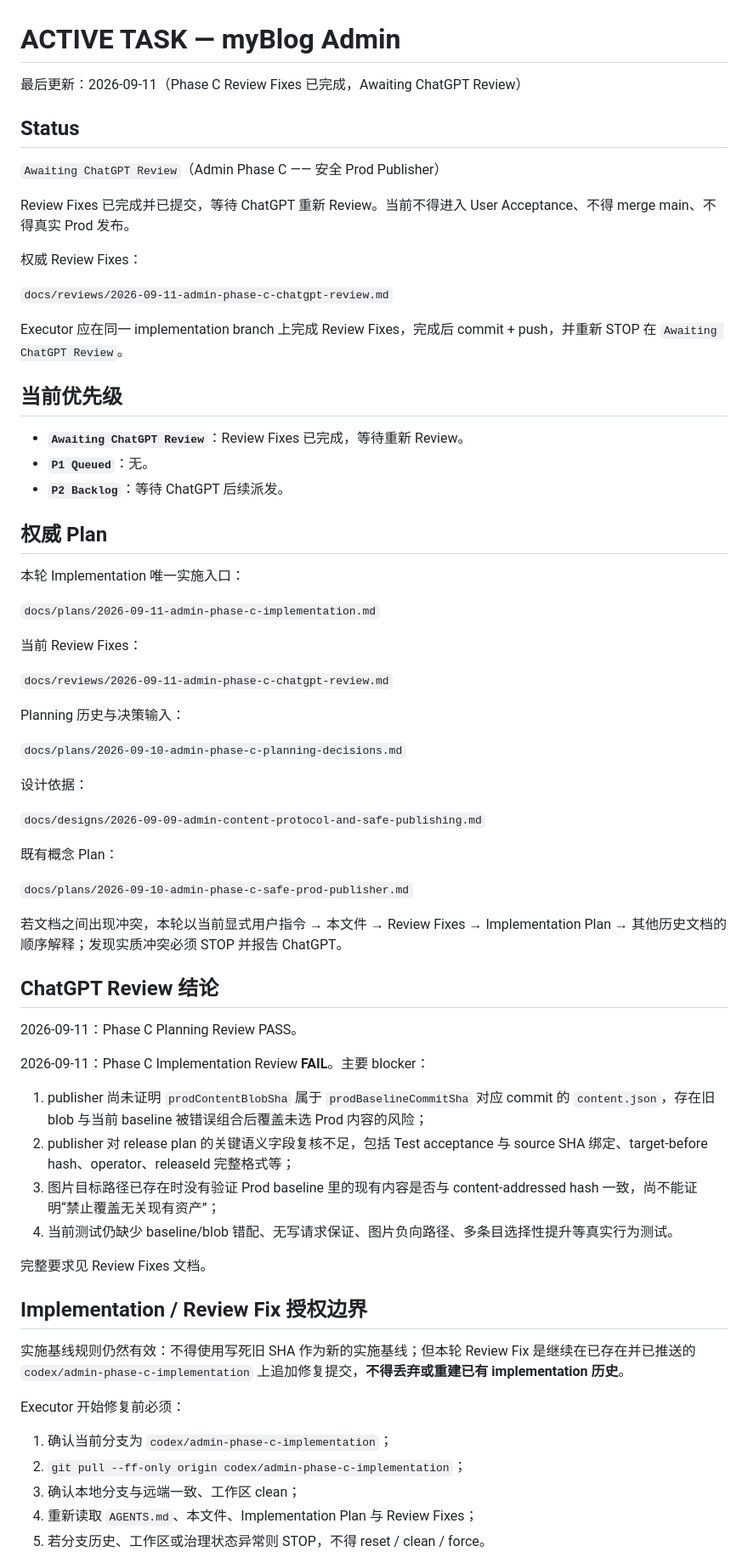
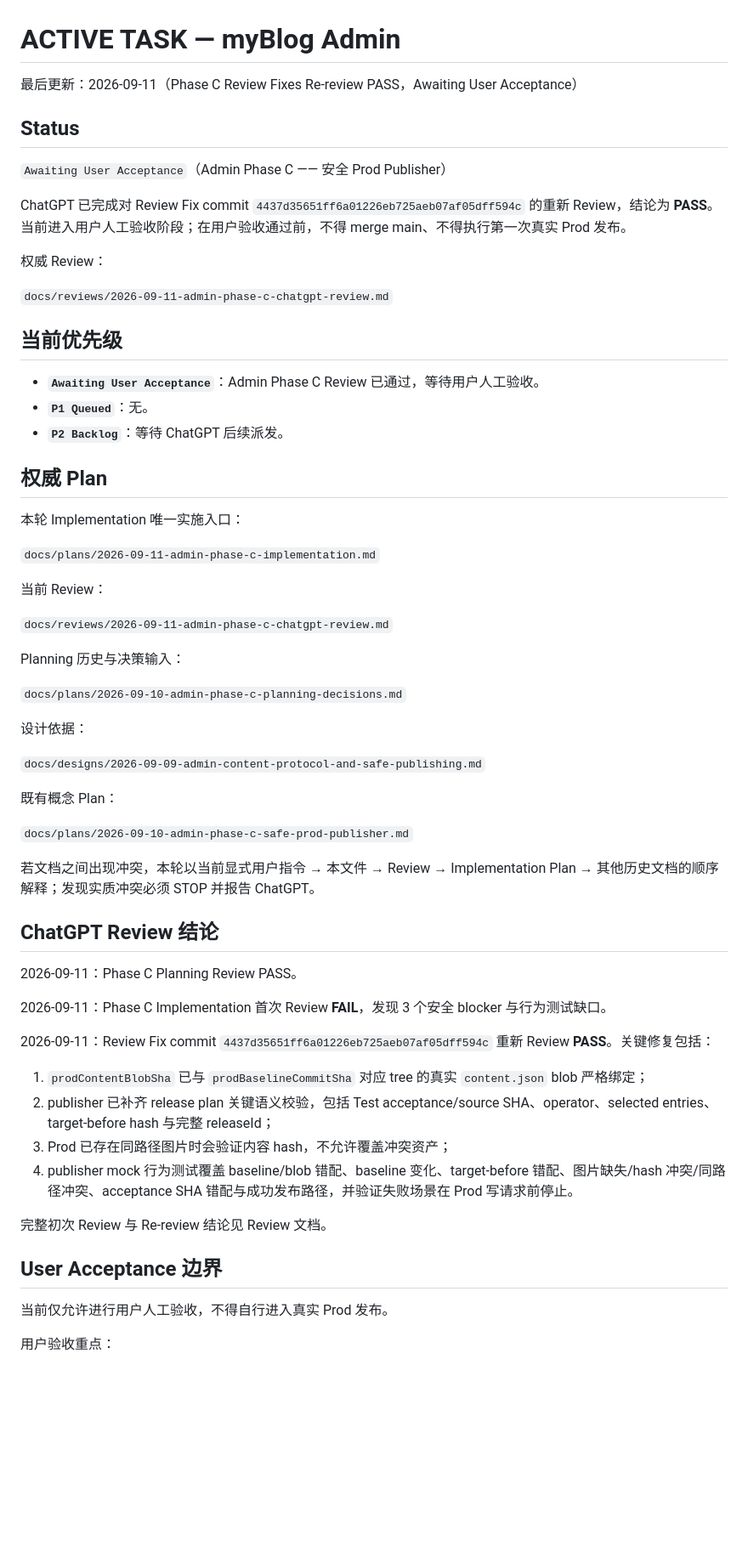
Before and after one commit to hb27bp49vk-source/myBlog-admin, a Markdown page: docs/ACTIVE_TASK.md, the part around one of its changes. Shown at 85% size. GitHub-like rendering; blank space fills up the shorter version.

Commit message:
docs(task): advance Phase C to user acceptance

```diff
--- a/docs/ACTIVE_TASK.md
+++ b/docs/ACTIVE_TASK.md
@@ -1,22 +1,20 @@
 # ACTIVE TASK — myBlog Admin
 
-最后更新：2026-09-11（Phase C Review Fixes 已完成，Awaiting ChatGPT Review）
+最后更新：2026-09-11（Phase C Review Fixes Re-review PASS，Awaiting User Acceptance）
 
 ## Status
 
-`Awaiting ChatGPT Review`（Admin Phase C —— 安全 Prod Publisher）
+`Awaiting User Acceptance`（Admin Phase C —— 安全 Prod Publisher）
 
-Review Fixes 已完成并已提交，等待 ChatGPT 重新 Review。当前不得进入 User Acceptance、不得 merge main、不得真实 Prod 发布。
+ChatGPT 已完成对 Review Fix commit `4437d35651ff6a01226eb725aeb07af05dff594c` 的重新 Review，结论为 **PASS**。当前进入用户人工验收阶段；在用户验收通过前，不得 merge main、不得执行第一次真实 Prod 发布。
 
-权威 Review Fixes：
+权威 Review：
 
 `docs/reviews/2026-09-11-admin-phase-c-chatgpt-review.md`
 
-Executor 应在同一 implementation branch 上完成 Review Fixes，完成后 commit + push，并重新 STOP 在 `Awaiting ChatGPT Review`。
-
 ## 当前优先级
 
-- **`Awaiting ChatGPT Review`**：Review Fixes 已完成，等待重新 Review。
+- **`Awaiting User Acceptance`**：Admin Phase C Review 已通过，等待用户人工验收。
 - **`P1 Queued`**：无。
 - **`P2 Backlog`**：等待 ChatGPT 后续派发。
 
@@ -26,7 +24,7 @@ Executor 应在同一 implementation branch 上完成 Review Fixes，完成后 c
 
 `docs/plans/2026-09-11-admin-phase-c-implementation.md`
 
-当前 Review Fixes：
+当前 Review：
 
 `docs/reviews/2026-09-11-admin-phase-c-chatgpt-review.md`
 
@@ -42,30 +40,26 @@ Planning 历史与决策输入：
 
 `docs/plans/2026-09-10-admin-phase-c-safe-prod-publisher.md`
 
-若文档之间出现冲突，本轮以当前显式用户指令 → 本文件 → Review Fixes → Implementation Plan → 其他历史文档的顺序解释；发现实质冲突必须 STOP 并报告 ChatGPT。
+若文档之间出现冲突，本轮以当前显式用户指令 → 本文件 → Review → Implementation Plan → 其他历史文档的顺序解释；发现实质冲突必须 STOP 并报告 ChatGPT。
 
 ## ChatGPT Review 结论
 
 2026-09-11：Phase C Planning Review PASS。
 
-2026-09-11：Phase C Implementation Review **FAIL**。主要 blocker：
+2026-09-11：Phase C Implementation 首次 Review **FAIL**，发现 3 个安全 blocker 与行为测试缺口。
 
-1. publisher 尚未证明 `prodContentBlobSha` 属于 `prodBaselineCommitSha` 对应 commit 的 `content.json`，存在旧 blob 与当前 baseline 被错误组合后覆盖未选 Prod 内容的风险；
-2. publisher 对 release plan 的关键语义字段复核不足，包括 Test acceptance 与 source SHA 绑定、target-before hash、operator、releaseId 完整格式等；
-3. 图片目标路径已存在时没有验证 Prod baseline 里的现有内容是否与 content-addressed hash 一致，尚不能证明“禁止覆盖无关现有资产”；
-4. 当前测试仍缺少 baseline/blob 错配、无写请求保证、图片负向路径、多条目选择性提升等真实行为测试。
+2026-09-11：Review Fix commit `4437d35651ff6a01226eb725aeb07af05dff594c` 重新 Review **PASS**。关键修复包括：
 
-完整要求见 Review Fixes 文档。
+1. `prodContentBlobSha` 已与 `prodBaselineCommitSha` 对应 tree 的真实 `content.json` blob 严格绑定；
+2. publisher 已补齐 release plan 关键语义校验，包括 Test acceptance/source SHA、operator、selected entries、target-before hash 与完整 releaseId；
+3. Prod 已存在同路径图片时会验证内容 hash，不允许覆盖冲突资产；
+4. publisher mock 行为测试覆盖 baseline/blob 错配、baseline 变化、target-before 错配、图片缺失/hash 冲突/同路径冲突、acceptance SHA 错配与成功发布路径，并验证失败场景在 Prod 写请求前停止。
 
-## Implementation / Review Fix 授权边界
+完整初次 Review 与 Re-review 结论见 Review 文档。
 
-实施基线规则仍然有效：不得使用写死旧 SHA 作为新的实施基线；但本轮 Review Fix 是继续在已存在并已推送的 `codex/admin-phase-c-implementation` 上追加修复提交，**不得丢弃或重建已有 implementation 历史**。
+## User Acceptance 边界
 
-Executor 开始修复前必须：
+当前仅允许进行用户人工验收，不得自行进入真实 Prod 发布。
 
-1. 确认当前分支为 `codex/admin-phase-c-implementation`；
-2. `git pull --ff-only origin codex/admin-phase-c-implementation`；
-3. 确认本地分支与远端一致、工作区 clean；
-4. 重新读取 `AGENTS.md`、本文件、Implementation Plan 与 Review Fixes；
-5. 若分支历史、工作区或治理状态异常则 STOP，不得 reset / clean / force。
+用户验收重点：
 
```
Also changed, not shown: other parts of docs/ACTIVE_TASK.md (+17 -31 lines).
